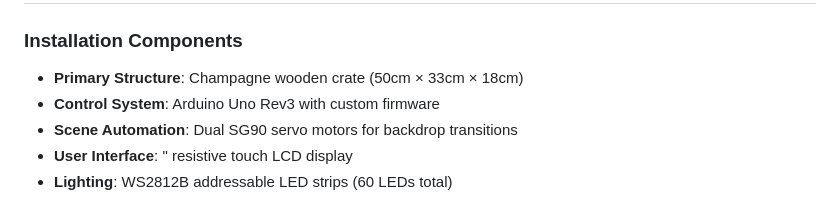
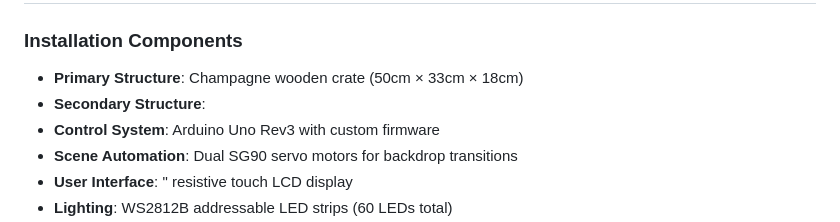
Before and after one commit to BoxoFunL/ScatteredGazesAIBias, a Markdown page: docs/Gallery_Playbook_ScatteredGazesAIBias.md, the part around the change. GitHub-like rendering.

Commit message:
Update Gallery_Playbook_ScatteredGazesAIBias.md
Added secondary structure for 'backstage'

```diff
--- a/docs/Gallery_Playbook_ScatteredGazesAIBias.md
+++ b/docs/Gallery_Playbook_ScatteredGazesAIBias.md
@@ -28,6 +28,7 @@
 ### Installation Components
 
 - **Primary Structure**: Champagne wooden crate (50cm × 33cm × 18cm)
+- **Secondary Structure**:
 - **Control System**: Arduino Uno Rev3 with custom firmware
 - **Scene Automation**: Dual SG90 servo motors for backdrop transitions
 - **User Interface**: " resistive touch LCD display
```
